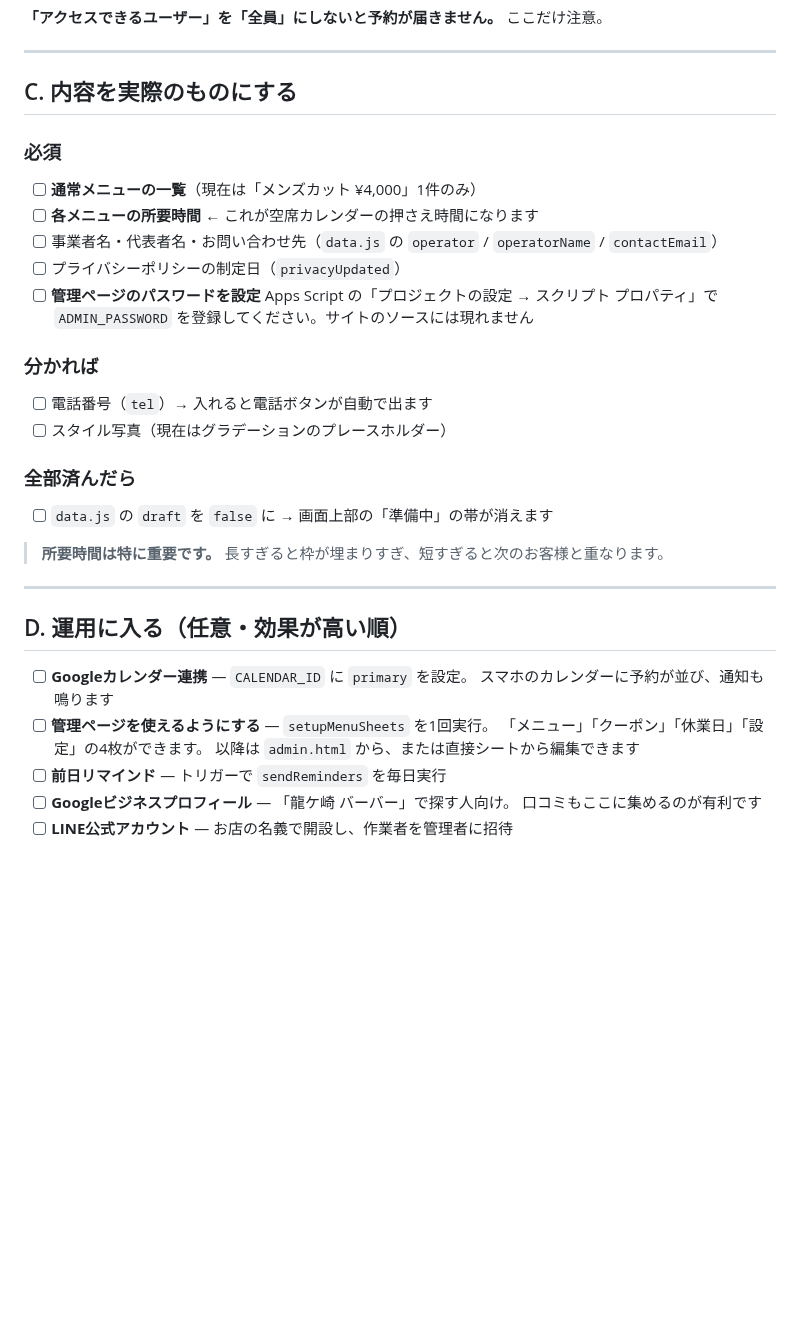
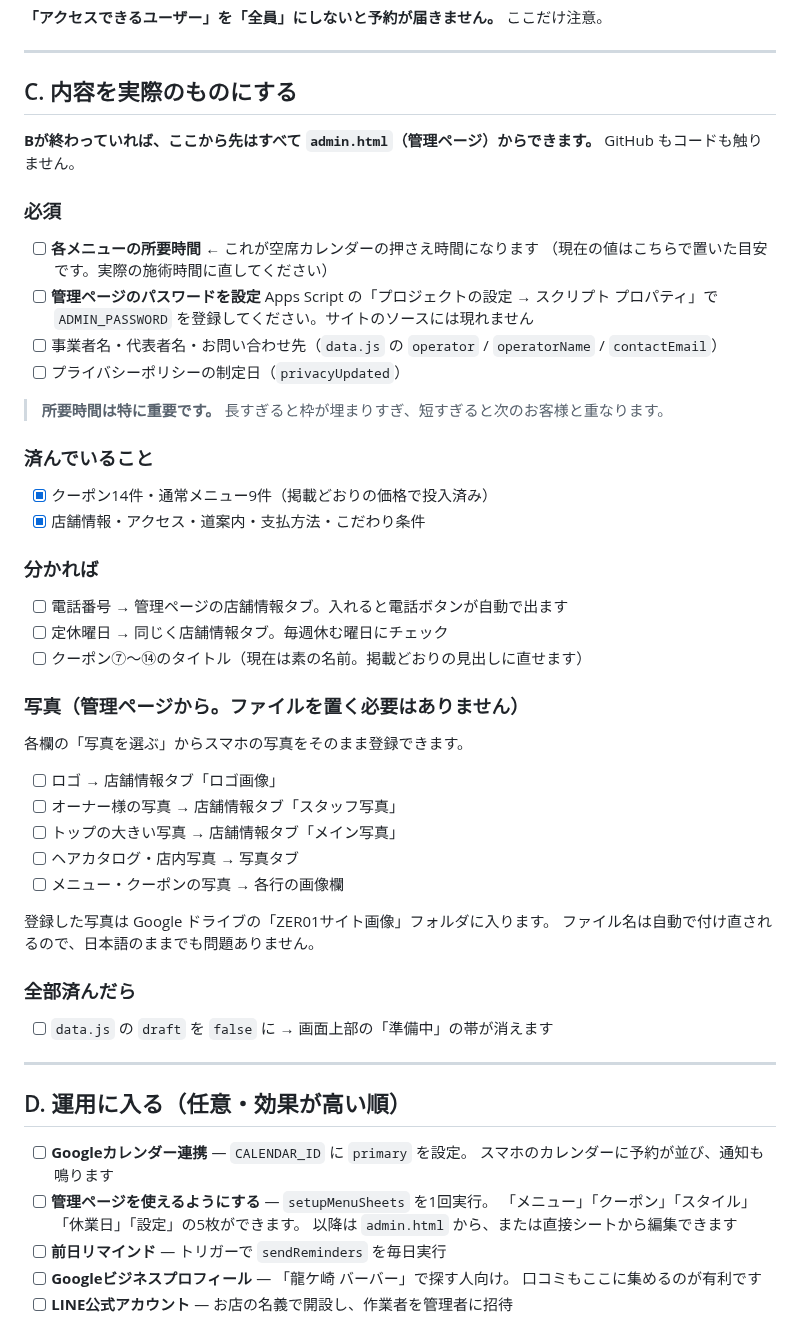
Before and after one commit to andenknt31113/salon-booking-site, a Markdown page: 公開前チェックリスト.md, the part around one of its changes. Rendered like a GitHub page; blank space fills up the shorter version.

```diff
--- a/公開前チェックリスト.md
+++ b/公開前チェックリスト.md
@@ -37,27 +37,49 @@
 
 ## C. 内容を実際のものにする
 
+**Bが終わっていれば、ここから先はすべて `admin.html`（管理ページ）からできます。**
+GitHub もコードも触りません。
+
 ### 必須
 
-- [ ] **通常メニューの一覧**（現在は「メンズカット ¥4,000」1件のみ）
 - [ ] **各メニューの所要時間** ← これが空席カレンダーの押さえ時間になります
-- [ ] 事業者名・代表者名・お問い合わせ先（`data.js` の `operator` / `operatorName` / `contactEmail`）
-- [ ] プライバシーポリシーの制定日（`privacyUpdated`）
+      （現在の値はこちらで置いた目安です。実際の施術時間に直してください）
 - [ ] **管理ページのパスワードを設定**
       Apps Script の「プロジェクトの設定 → スクリプト プロパティ」で
       `ADMIN_PASSWORD` を登録してください。サイトのソースには現れません
+- [ ] 事業者名・代表者名・お問い合わせ先（`data.js` の `operator` / `operatorName` / `contactEmail`）
+- [ ] プライバシーポリシーの制定日（`privacyUpdated`）
+
+> **所要時間は特に重要です。**
+> 長すぎると枠が埋まりすぎ、短すぎると次のお客様と重なります。
+
+### 済んでいること
+
+- [x] クーポン14件・通常メニュー9件（掲載どおりの価格で投入済み）
+- [x] 店舗情報・アクセス・道案内・支払方法・こだわり条件
 
 ### 分かれば
 
-- [ ] 電話番号（`tel`）→ 入れると電話ボタンが自動で出ます
-- [ ] スタイル写真（現在はグラデーションのプレースホルダー）
+- [ ] 電話番号 → 管理ページの店舗情報タブ。入れると電話ボタンが自動で出ます
+- [ ] 定休曜日 → 同じく店舗情報タブ。毎週休む曜日にチェック
+- [ ] クーポン⑦〜⑭のタイトル（現在は素の名前。掲載どおりの見出しに直せます）
+
+### 写真（管理ページから。ファイルを置く必要はありません）
+
+各欄の「写真を選ぶ」からスマホの写真をそのまま登録できます。
+
+- [ ] ロゴ → 店舗情報タブ「ロゴ画像」
+- [ ] オーナー様の写真 → 店舗情報タブ「スタッフ写真」
+- [ ] トップの大きい写真 → 店舗情報タブ「メイン写真」
+- [ ] ヘアカタログ・店内写真 → 写真タブ
+- [ ] メニュー・クーポンの写真 → 各行の画像欄
+
+登録した写真は Google ドライブの「ZER01サイト画像」フォルダに入ります。
+ファイル名は自動で付け直されるので、日本語のままでも問題ありません。
 
 ### 全部済んだら
 
 - [ ] `data.js` の `draft` を `false` に → 画面上部の「準備中」の帯が消えます
-
-> **所要時間は特に重要です。**
-> 長すぎると枠が埋まりすぎ、短すぎると次のお客様と重なります。
 
 ---
 
@@ -66,7 +88,7 @@
 - [ ] **Googleカレンダー連携** — `CALENDAR_ID` に `primary` を設定。
       スマホのカレンダーに予約が並び、通知も鳴ります
 - [ ] **管理ページを使えるようにする** — `setupMenuSheets` を1回実行。
-      「メニュー」「クーポン」「休業日」「設定」の4枚ができます。
+      「メニュー」「クーポン」「スタイル」「休業日」「設定」の5枚ができます。
       以降は `admin.html` から、または直接シートから編集できます
 - [ ] **前日リマインド** — トリガーで `sendReminders` を毎日実行
 - [ ] **Googleビジネスプロフィール** — 「龍ケ崎 バーバー」で探す人向け。
```
Also changed, not shown: other parts of 公開前チェックリスト.md (+14 -21 lines).
